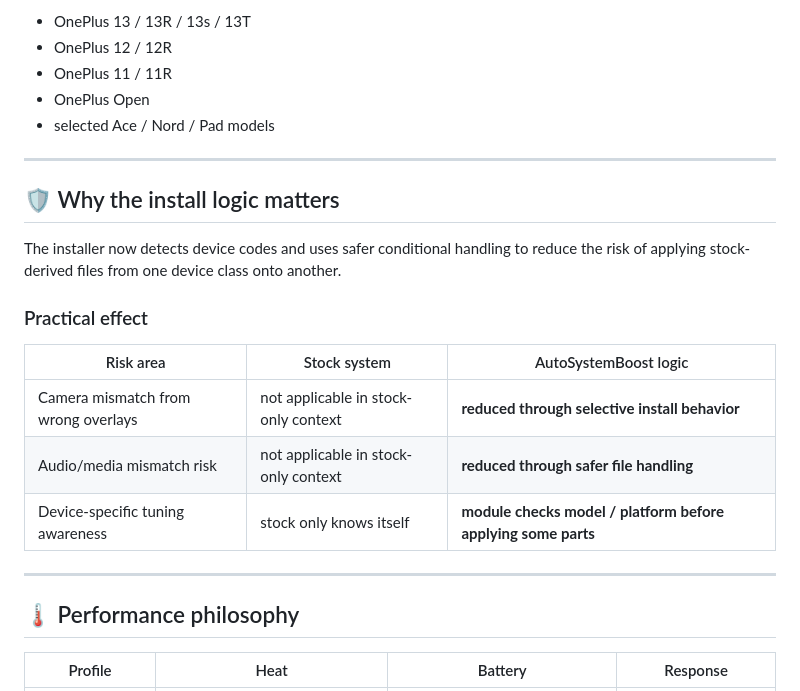
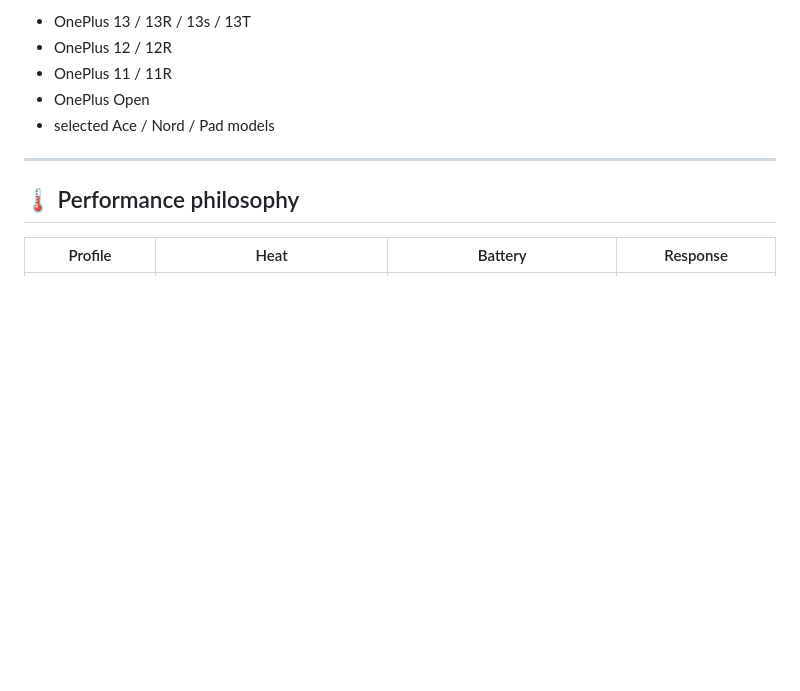
Before and after one commit to krilikd-factory/AutoSystemBoost, a Markdown page: README.md, the part around the change. Rendered like a GitHub page; blank space fills up the shorter version.

```diff
--- a/README.md
+++ b/README.md
@@ -163,20 +163,6 @@ The module now behaves more safely on other OnePlus devices as well, including e
 
 ---
 
-## 🛡️ Why the install logic matters
-
-The installer now detects device codes and uses safer conditional handling to reduce the risk of applying stock-derived files from one device class onto another.
-
-### Practical effect
-
-| Risk area | Stock system | AutoSystemBoost logic |
-|----------|--------------|-----------------------|
-| Camera mismatch from wrong overlays | not applicable in stock-only context | **reduced through selective install behavior** |
-| Audio/media mismatch risk | not applicable in stock-only context | **reduced through safer file handling** |
-| Device-specific tuning awareness | stock only knows itself | **module checks model / platform before applying some parts** |
-
----
-
 ## 🌡️ Performance philosophy
 
 | Profile | Heat | Battery | Response |
```
